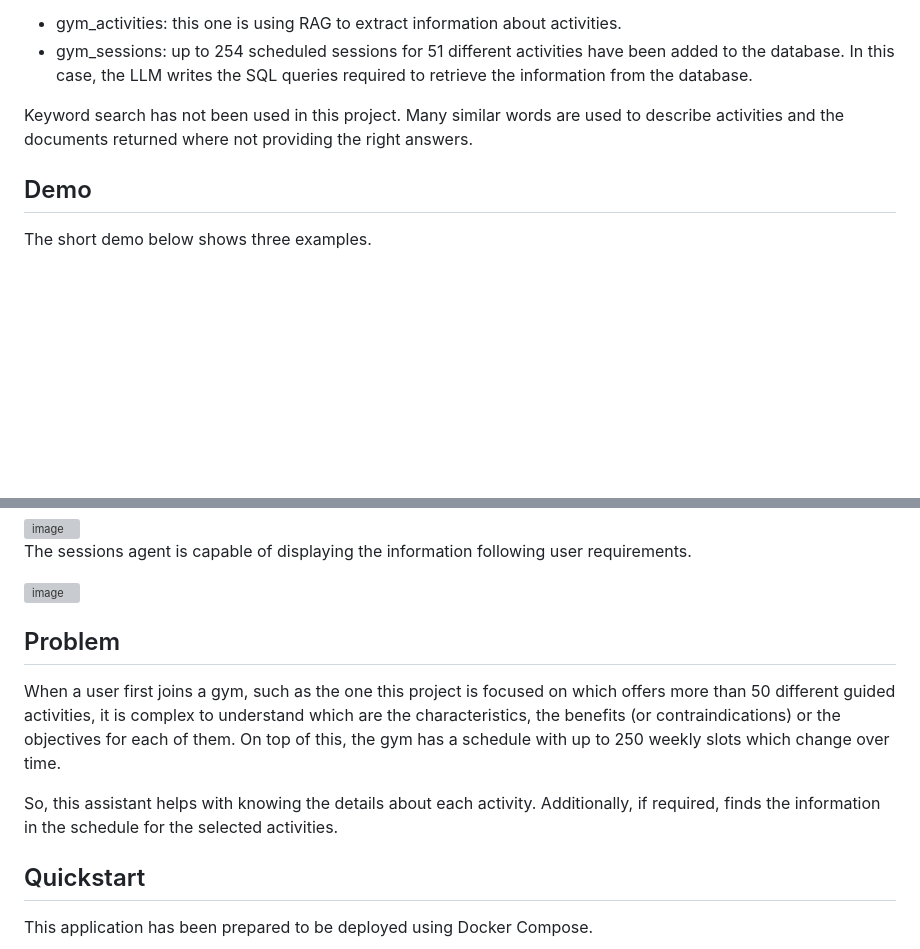
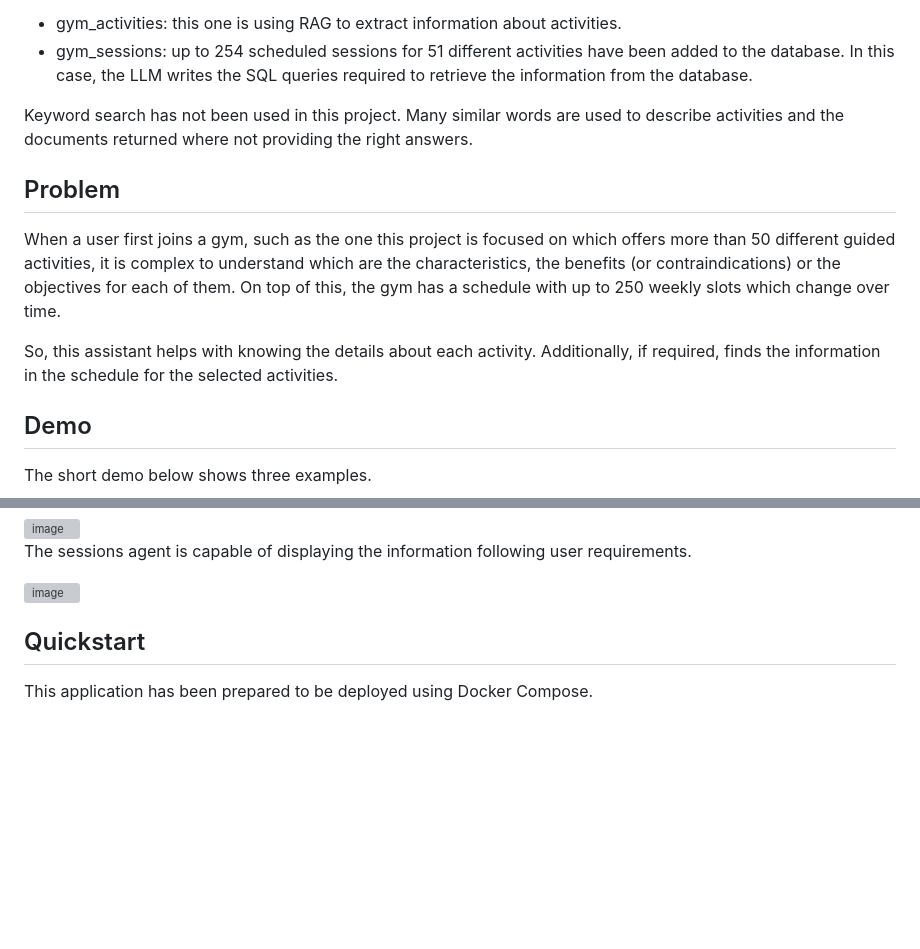
Before and after one commit to gnietof/gym-project, a Markdown page: README.md, 2 parts joined by grey strips. GitHub-like rendering; blank space fills up the shorter version; grey boxes are pictures that could not be loaded.

```diff
--- a/README.md
+++ b/README.md
@@ -7,6 +7,11 @@ Then the tool was refactored so that an agent was evaluating the questions and t
 - gym_sessions: up to 254 scheduled sessions for 51 different activities have been added to the database. In this case, the LLM writes the SQL queries required to retrieve the information from the database.
 
 Keyword search has not been used in this project. Many similar words are used to describe activities and the documents returned where not providing the right answers.
+
+## Problem
+When a user first joins a gym, such as the one this project is focused on which offers more than 50 different guided activities, it is complex to understand which are the characteristics, the benefits (or contraindications) or the objectives for each of them. On top of this, the gym has a schedule with up to 250 weekly slots which change over time.
+
+So, this assistant helps with knowing the details about each activity. Additionally, if required, finds the information in the schedule for the selected activities.
 
 ## Demo
 The short demo below shows three examples.
@@ -23,11 +28,6 @@ https://github.com/user-attachments/assets/5dc8aaed-4432-4839-9731-a676e89ac8f1
 The sessions agent is capable of displaying the information following user requirements.
 
 <img width="728" height="775" alt="image" src="https://github.com/user-attachments/assets/69a5a619-f740-4511-a1f8-4430be84000d" />
-
-## Problem
-When a user first joins a gym, such as the one this project is focused on which offers more than 50 different guided activities, it is complex to understand which are the characteristics, the benefits (or contraindications) or the objectives for each of them. On top of this, the gym has a schedule with up to 250 weekly slots which change over time.
-
-So, this assistant helps with knowing the details about each activity. Additionally, if required, finds the information in the schedule for the selected activities.
 
 ## Quickstart
 This application has been prepared to be deployed using Docker Compose.
```
Also changed, not shown: other parts of README.md (+7 -7 lines).
